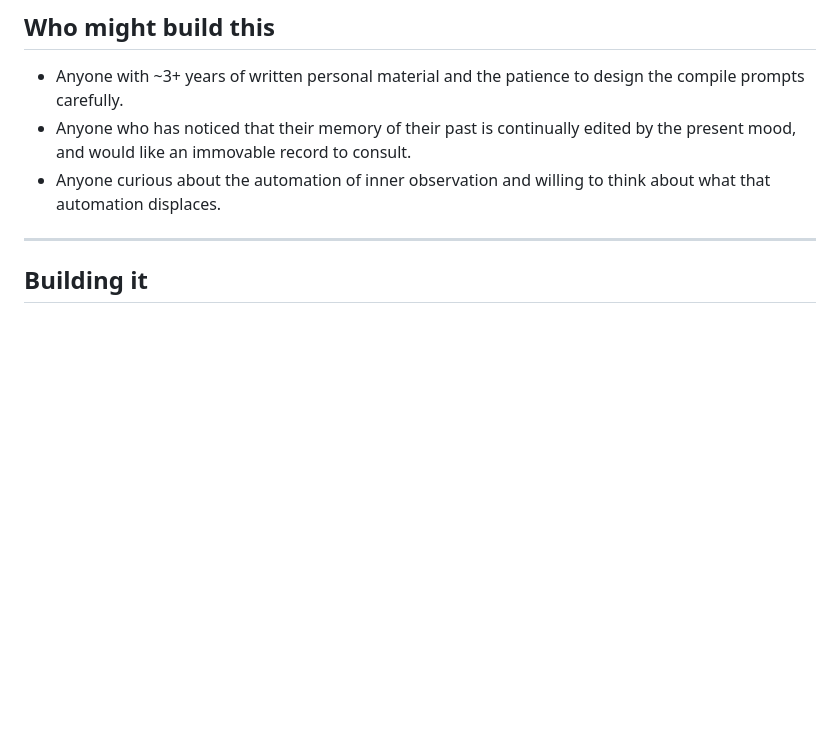
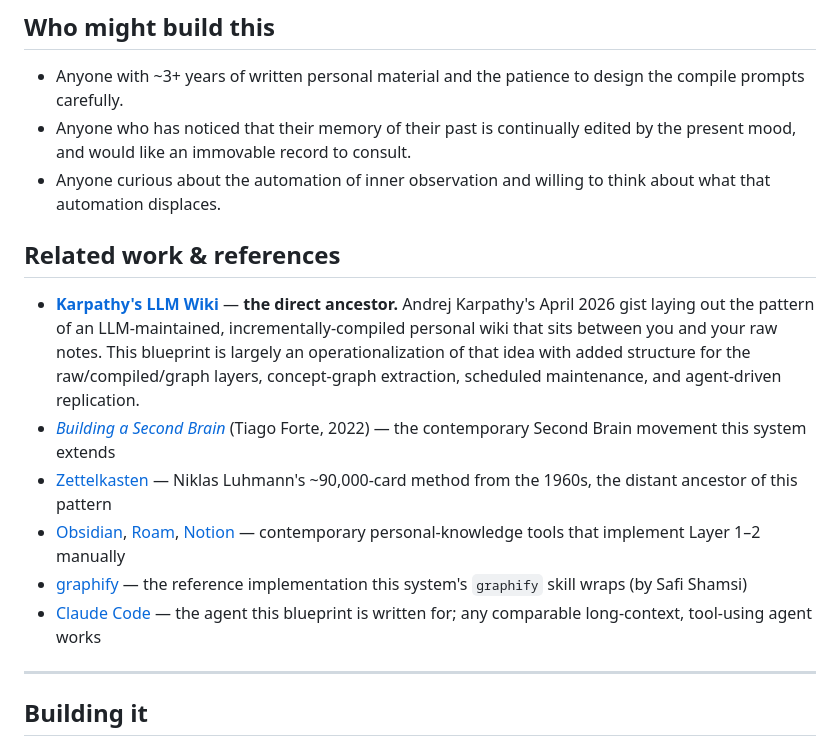
Before and after one commit to tj-byun/enlightenment-machine, a Markdown page: README.md, the part around one of its changes. Drawn GitHub-style; blank space fills up the shorter version.

Commit message:
Add citations: Karpathy's LLM Wiki (direct ancestor), graphify, Second Brain, Zettelkasten, tool links

```diff
--- a/README.md
+++ b/README.md
@@ -50,6 +50,15 @@ However rich this kind of system becomes, it does not replace the teacher, the p
 - Anyone who has noticed that their memory of their past is continually edited by the present mood, and would like an immovable record to consult.
 - Anyone curious about the automation of inner observation and willing to think about what that automation displaces.
 
+## Related work & references
+
+- [**Karpathy's LLM Wiki**](https://gist.github.com/karpathy/442a6bf555914893e9891c11519de94f) — **the direct ancestor.** Andrej Karpathy's April 2026 gist laying out the pattern of an LLM-maintained, incrementally-compiled personal wiki that sits between you and your raw notes. This blueprint is largely an operationalization of that idea with added structure for the raw/compiled/graph layers, concept-graph extraction, scheduled maintenance, and agent-driven replication.
+- [*Building a Second Brain*](https://www.buildingasecondbrain.com/book) (Tiago Forte, 2022) — the contemporary Second Brain movement this system extends
+- [Zettelkasten](https://en.wikipedia.org/wiki/Zettelkasten) — Niklas Luhmann's ~90,000-card method from the 1960s, the distant ancestor of this pattern
+- [Obsidian](https://obsidian.md/), [Roam](https://roamresearch.com/), [Notion](https://notion.so/) — contemporary personal-knowledge tools that implement Layer 1–2 manually
+- [graphify](https://github.com/safishamsi/graphify) — the reference implementation this system's `graphify` skill wraps (by Safi Shamsi)
+- [Claude Code](https://www.anthropic.com/claude-code) — the agent this blueprint is written for; any comparable long-context, tool-using agent works
+
 ---
 
 ## Building it
```
Also changed, not shown: other parts of README.md (+1 -1 lines), BLUEPRINT.md (+24 -17 lines).
